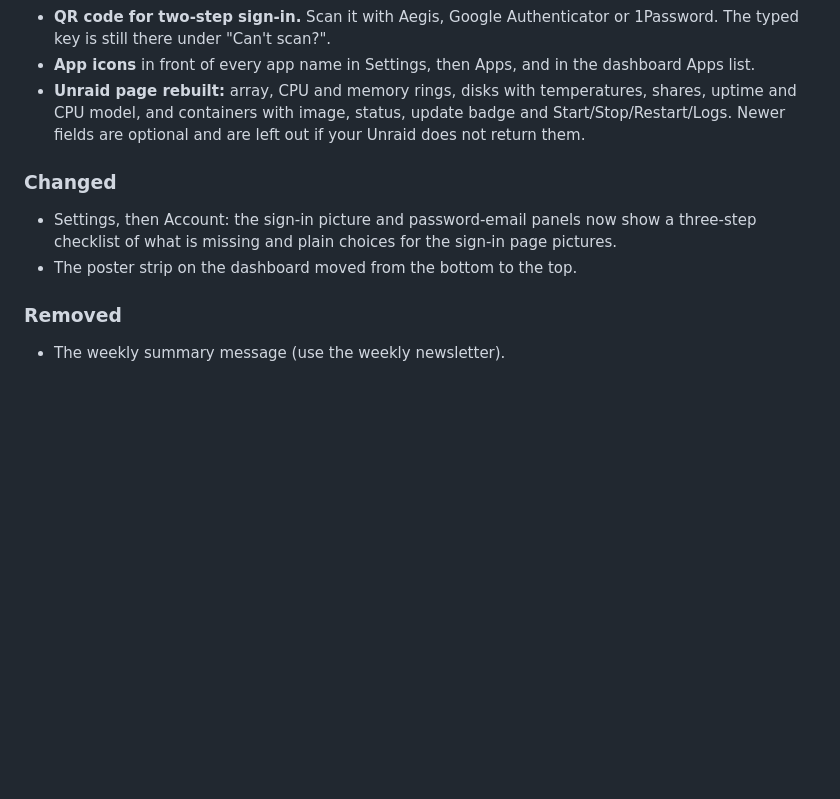
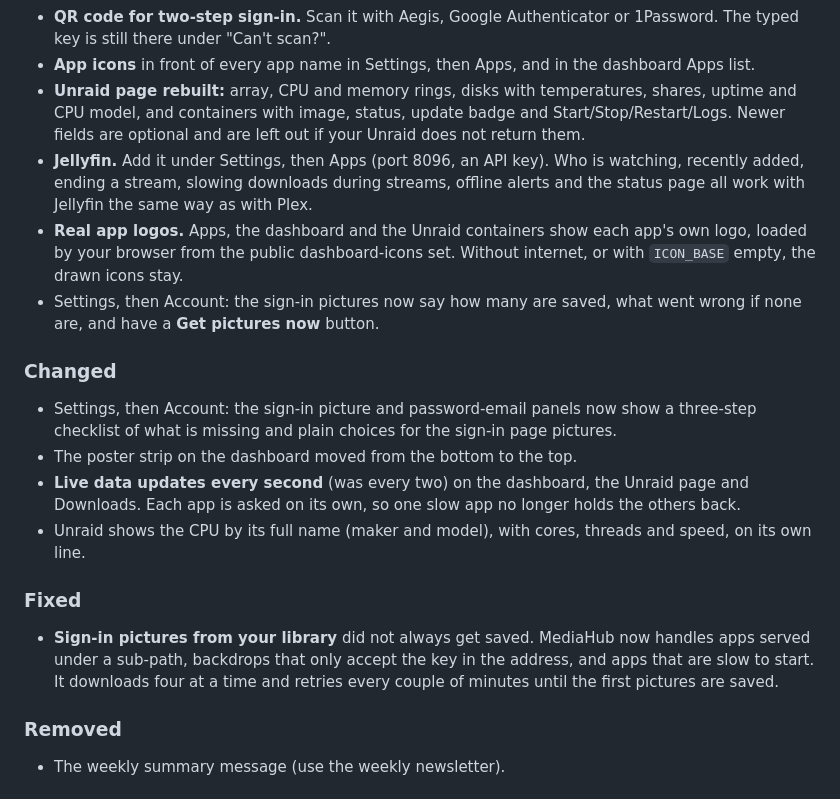
Before and after one commit to bdlnaredi/MediaHub, a Markdown page: CHANGELOG.md, the part around one of its changes. Rendered like a GitHub page; blank space fills up the shorter version.

Commit message:
MediaHub v0.14.2

```diff
--- a/CHANGELOG.md
+++ b/CHANGELOG.md
@@ -9,10 +9,18 @@ All notable changes are listed here. The format follows [Keep a Changelog](https
 - **QR code for two-step sign-in.** Scan it with Aegis, Google Authenticator or 1Password. The typed key is still there under "Can't scan?".
 - **App icons** in front of every app name in Settings, then Apps, and in the dashboard Apps list.
 - **Unraid page rebuilt:** array, CPU and memory rings, disks with temperatures, shares, uptime and CPU model, and containers with image, status, update badge and Start/Stop/Restart/Logs. Newer fields are optional and are left out if your Unraid does not return them.
+- **Jellyfin.** Add it under Settings, then Apps (port 8096, an API key). Who is watching, recently added, ending a stream, slowing downloads during streams, offline alerts and the status page all work with Jellyfin the same way as with Plex.
+- **Real app logos.** Apps, the dashboard and the Unraid containers show each app's own logo, loaded by your browser from the public dashboard-icons set. Without internet, or with `ICON_BASE` empty, the drawn icons stay.
+- Settings, then Account: the sign-in pictures now say how many are saved, what went wrong if none are, and have a **Get pictures now** button.
 
 ### Changed
 - Settings, then Account: the sign-in picture and password-email panels now show a three-step checklist of what is missing and plain choices for the sign-in page pictures.
 - The poster strip on the dashboard moved from the bottom to the top.
+- **Live data updates every second** (was every two) on the dashboard, the Unraid page and Downloads. Each app is asked on its own, so one slow app no longer holds the others back.
+- Unraid shows the CPU by its full name (maker and model), with cores, threads and speed, on its own line.
+
+### Fixed
+- **Sign-in pictures from your library** did not always get saved. MediaHub now handles apps served under a sub-path, backdrops that only accept the key in the address, and apps that are slow to start. It downloads four at a time and retries every couple of minutes until the first pictures are saved.
 
 ### Removed
 - The weekly summary message (use the weekly newsletter).
```
Also changed, not shown: other parts of CHANGELOG.md (+1 -1 lines), README.md (+6 -3 lines), docs/MAINTAINING.md (+2 -2 lines), docs/screenshots/dashboard.png, docs/screenshots/unraid.png, 12 other files.
